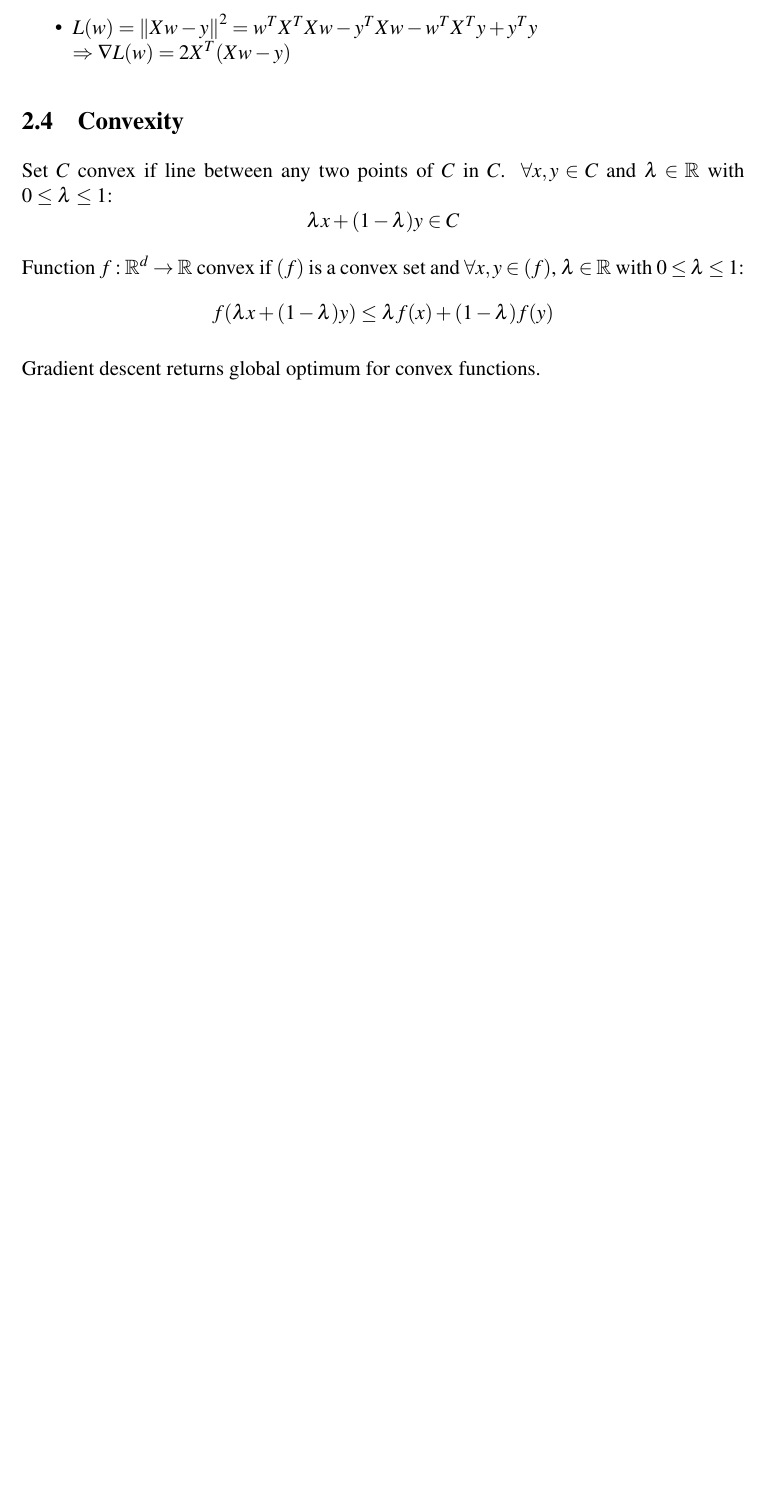
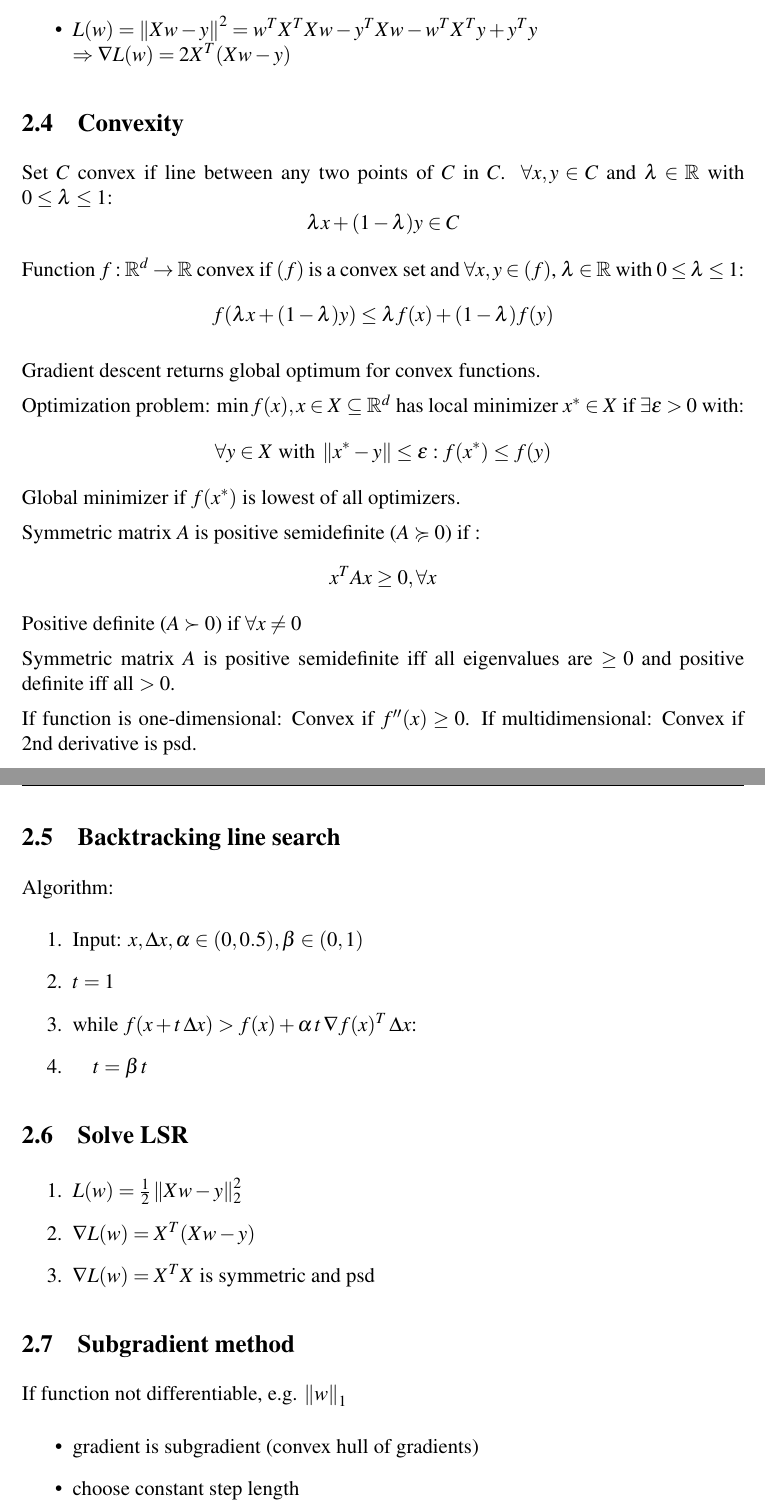
Before and after one commit to yungcxn/ml-notes, a LaTeX document (main.tex, which reads content.tex): part of page 4 of 4 before the commit and two parts of pages 4 and 5 of 5 after it, the two joined at a grey line, cut so that both start at the same text, the shorter picture padded with empty space. The pictures show the PDF file main.pdf that the author committed with the source.

Commit message:
minor update

```diff
--- a/content.tex
+++ b/content.tex
@@ -83,3 +103,23 @@ Set $C$ convex if line between any two points of $C$ in $C$. $\forall x,y \in C$
 Function $f: \RS^d \to \RS$ convex if $\dom(f)$ is a convex set and $\forall x,y \in \dom(f)$, $\lambda \in \RS$ with $0 \leq \lambda \leq 1$: \[f(\lambda x + (1 - \lambda) y) \leq \lambda f(x) + (1 - \lambda) f(y)\]
 
 Gradient descent returns global optimum for convex functions.
+
+Optimization problem: $\min f(x), x \in X \subseteq \RS^d$ has local minimizer $x^* \in X$ if $\exists \epsilon > 0$ with:
+\[\forall y \in X \text{ with } \norm{x^* - y} \leq \epsilon: f(x^*) \leq f(y)\]
+Global minimizer if $f(x^*)$ is lowest of all optimizers.
+
+Symmetric matrix $A$ is positive semidefinite ($A \succcurlyeq 0$) if :
+\[x^TAx \geq 0, \forall x\]
+Positive definite ($A \succ 0$) if $\forall x \neq 0$
+
+Symmetric matrix $A$ is positive semidefinite iff all eigenvalues are $\geq 0$ and positive definite iff all $> 0$.
+
+If function is one-dimensional: Convex if $f''(x) \geq 0$.
+If multidimensional: Convex if 2nd derivative is psd.
+
+
+\subsection{Backtracking line search} % not needed in exam
+
+Algorithm:
+\be
+\i Input: $x, \Delta x, \alpha \in (0,0.5), \beta \in (0,1)$
@@ -85,0 +133,13 @@ Gradient descent returns global optimum for convex functions.
+\be
+\i $L(w) = \frac{1}{2} \norm{Xw-y}_2^2$
+\i $\nabla L(w) = X^T(Xw-y)$
+\i $\nabla L(w) = X^TX$ is symmetric and psd
+\ee
+
+\subsection{Subgradient method} % not needed in exam
+
+If function not differentiable, e.g. $\norm{w}_1$
+\bi
+\i gradient is subgradient (convex hull of gradients)
+\i choose constant step length
+\ei
```
Also changed, not shown: main.tex (+4 -4 lines), main.pdf, content.tex (31 more changed lines).
